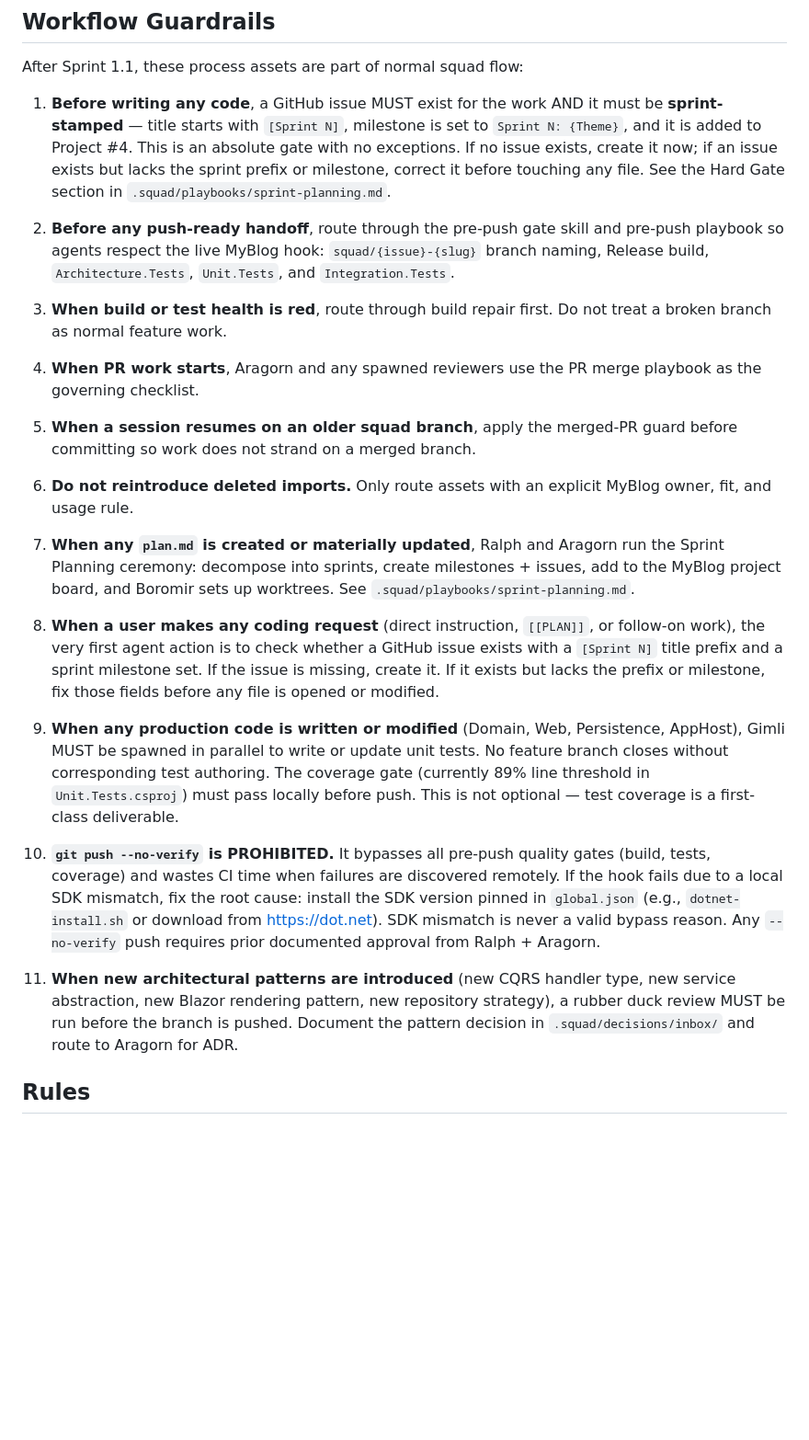
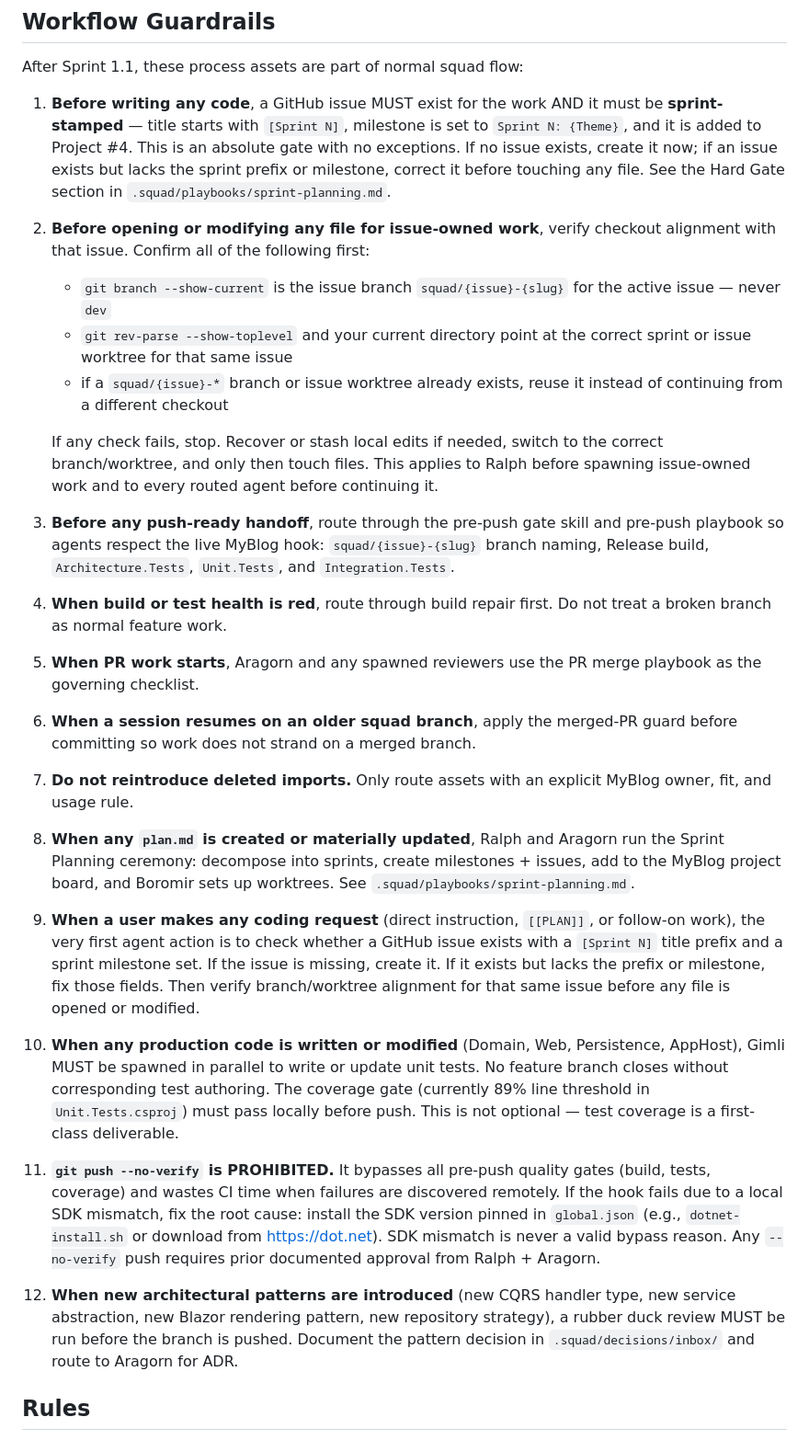
Before and after one commit to mpaulosky/MyBlog, a Markdown page: .squad/routing.md, the part around the change. Shown at 92% size. GitHub-like rendering; blank space fills up the shorter version.

Commit message:
docs(process): enforce issue checkout alignment
Co-authored-by: Copilot <223556219+Copilot@users.noreply.github.com>

```diff
--- a/.squad/routing.md
+++ b/.squad/routing.md
@@ -70,51 +70,66 @@ After Sprint 1.1, these process assets are part of normal squad flow:
    sprint prefix or milestone, correct it before touching any file. See the Hard Gate
    section in `.squad/playbooks/sprint-planning.md`.
 
-2. **Before any push-ready handoff**, route through the pre-push gate skill and
+2. **Before opening or modifying any file for issue-owned work**, verify checkout
+   alignment with that issue. Confirm all of the following first:
+
+   - `git branch --show-current` is the issue branch `squad/{issue}-{slug}` for the
+     active issue — never `dev`
+   - `git rev-parse --show-toplevel` and your current directory point at the correct
+     sprint or issue worktree for that same issue
+   - if a `squad/{issue}-*` branch or issue worktree already exists, reuse it instead
+     of continuing from a different checkout
+
+   If any check fails, stop. Recover or stash local edits if needed, switch to the
+   correct branch/worktree, and only then touch files. This applies to Ralph before
+   spawning issue-owned work and to every routed agent before continuing it.
+
+3. **Before any push-ready handoff**, route through the pre-push gate skill and
    pre-push playbook so agents respect the live MyBlog hook: `squad/{issue}-{slug}`
    branch naming, Release build, `Architecture.Tests`, `Unit.Tests`, and
    `Integration.Tests`.
 
-3. **When build or test health is red**, route through build repair first. Do not
+4. **When build or test health is red**, route through build repair first. Do not
    treat a broken branch as normal feature work.
 
-4. **When PR work starts**, Aragorn and any spawned reviewers use the PR merge
+5. **When PR work starts**, Aragorn and any spawned reviewers use the PR merge
    playbook as the governing checklist.
 
-5. **When a session resumes on an older squad branch**, apply the merged-PR guard
+6. **When a session resumes on an older squad branch**, apply the merged-PR guard
    before committing so work does not strand on a merged branch.
 
-6. **Do not reintroduce deleted imports.** Only route assets with an explicit
+7. **Do not reintroduce deleted imports.** Only route assets with an explicit
    MyBlog owner, fit, and usage rule.
 
-7. **When any `plan.md` is created or materially updated**, Ralph and Aragorn run
+8. **When any `plan.md` is created or materially updated**, Ralph and Aragorn run
    the Sprint Planning ceremony: decompose into sprints, create milestones + issues,
    add to the MyBlog project board, and Boromir sets up worktrees. See
    `.squad/playbooks/sprint-planning.md`.
 
-8. **When a user makes any coding request** (direct instruction, `[[PLAN]]`, or
+9. **When a user makes any coding request** (direct instruction, `[[PLAN]]`, or
    follow-on work), the very first agent action is to check whether a GitHub issue
    exists with a `[Sprint N]` title prefix and a sprint milestone set. If the issue
    is missing, create it. If it exists but lacks the prefix or milestone, fix those
-   fields before any file is opened or modified.
+   fields. Then verify branch/worktree alignment for that same issue before any file
+   is opened or modified.
 
-9. **When any production code is written or modified** (Domain, Web, Persistence,
+10. **When any production code is written or modified** (Domain, Web, Persistence,
    AppHost), Gimli MUST be spawned in parallel to write or update unit tests.
    No feature branch closes without corresponding test authoring. The coverage gate
    (currently 89% line threshold in `Unit.Tests.csproj`) must pass locally before
    push. This is not optional — test coverage is a first-class deliverable.
 
-10. **`git push --no-verify` is PROHIBITED.** It bypasses all pre-push quality gates
-    (build, tests, coverage) and wastes CI time when failures are discovered
-    remotely. If the hook fails due to a local SDK mismatch, fix the root cause:
-    install the SDK version pinned in `global.json` (e.g., `dotnet-install.sh`
-    or download from https://dot.net). SDK mismatch is never a valid bypass reason.
-    Any `--no-verify` push requires prior documented approval from Ralph + Aragorn.
+11. **`git push --no-verify` is PROHIBITED.** It bypasses all pre-push quality gates
+     (build, tests, coverage) and wastes CI time when failures are discovered
+     remotely. If the hook fails due to a local SDK mismatch, fix the root cause:
+     install the SDK version pinned in `global.json` (e.g., `dotnet-install.sh`
+     or download from https://dot.net). SDK mismatch is never a valid bypass reason.
+     Any `--no-verify` push requires prior documented approval from Ralph + Aragorn.
 
-11. **When new architectural patterns are introduced** (new CQRS handler type, new
-    service abstraction, new Blazor rendering pattern, new repository strategy), a
-    rubber duck review MUST be run before the branch is pushed. Document the
-    pattern decision in `.squad/decisions/inbox/` and route to Aragorn for ADR.
+12. **When new architectural patterns are introduced** (new CQRS handler type, new
+     service abstraction, new Blazor rendering pattern, new repository strategy), a
+     rubber duck review MUST be run before the branch is pushed. Document the
+     pattern decision in `.squad/decisions/inbox/` and route to Aragorn for ADR.
 
 ## Rules
 
```
Also changed, not shown: .squad/playbooks/sprint-planning.md (+18 -9 lines).
